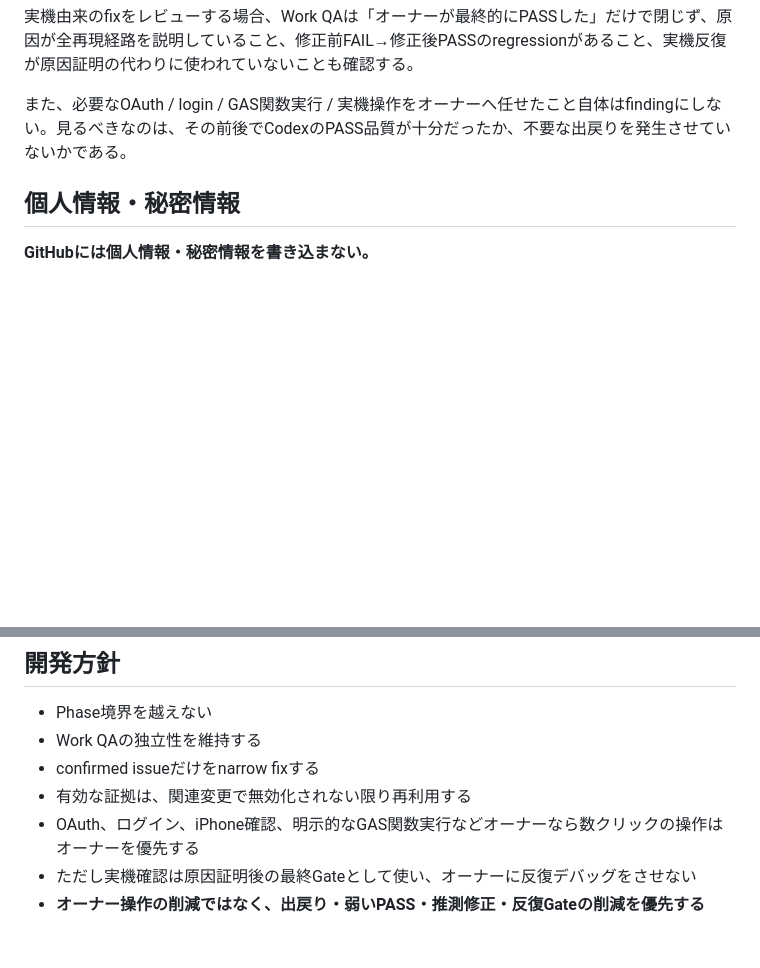
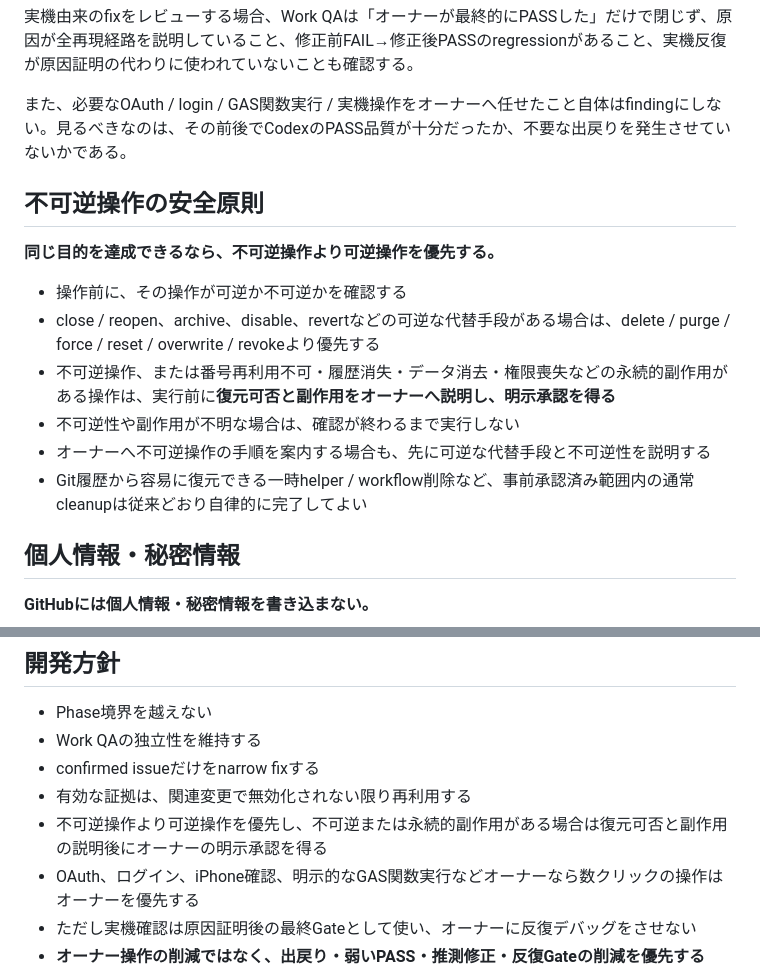
Before and after one commit to yuya228/ai-dev-room, a Markdown page: README.md, 2 parts joined by grey strips. Drawn GitHub-style; blank space fills up the shorter version.

Commit message:
docs: add irreversible operation safety rule

```diff
--- a/README.md
+++ b/README.md
@@ -141,6 +141,17 @@ Codexはこの仕組み自体の実装・修正担当、Work QAは仕組み変
 
 また、必要なOAuth / login / GAS関数実行 / 実機操作をオーナーへ任せたこと自体はfindingにしない。見るべきなのは、その前後でCodexのPASS品質が十分だったか、不要な出戻りを発生させていないかである。
 
+## 不可逆操作の安全原則
+
+**同じ目的を達成できるなら、不可逆操作より可逆操作を優先する。**
+
+- 操作前に、その操作が可逆か不可逆かを確認する
+- close / reopen、archive、disable、revertなどの可逆な代替手段がある場合は、delete / purge / force / reset / overwrite / revokeより優先する
+- 不可逆操作、または番号再利用不可・履歴消失・データ消去・権限喪失などの永続的副作用がある操作は、実行前に**復元可否と副作用をオーナーへ説明し、明示承認を得る**
+- 不可逆性や副作用が不明な場合は、確認が終わるまで実行しない
+- オーナーへ不可逆操作の手順を案内する場合も、先に可逆な代替手段と不可逆性を説明する
+- Git履歴から容易に復元できる一時helper / workflow削除など、事前承認済み範囲内の通常cleanupは従来どおり自律的に完了してよい
+
 ## 個人情報・秘密情報
 
 **GitHubには個人情報・秘密情報を書き込まない。**
@@ -155,6 +166,7 @@ Codexはこの仕組み自体の実装・修正担当、Work QAは仕組み変
 - Work QAの独立性を維持する
 - confirmed issueだけをnarrow fixする
 - 有効な証拠は、関連変更で無効化されない限り再利用する
+- 不可逆操作より可逆操作を優先し、不可逆または永続的副作用がある場合は復元可否と副作用の説明後にオーナーの明示承認を得る
 - OAuth、ログイン、iPhone確認、明示的なGAS関数実行などオーナーなら数クリックの操作はオーナーを優先する
 - ただし実機確認は原因証明後の最終Gateとして使い、オーナーに反復デバッグをさせない
 - **オーナー操作の削減ではなく、出戻り・弱いPASS・推測修正・反復Gateの削減を優先する**
```
